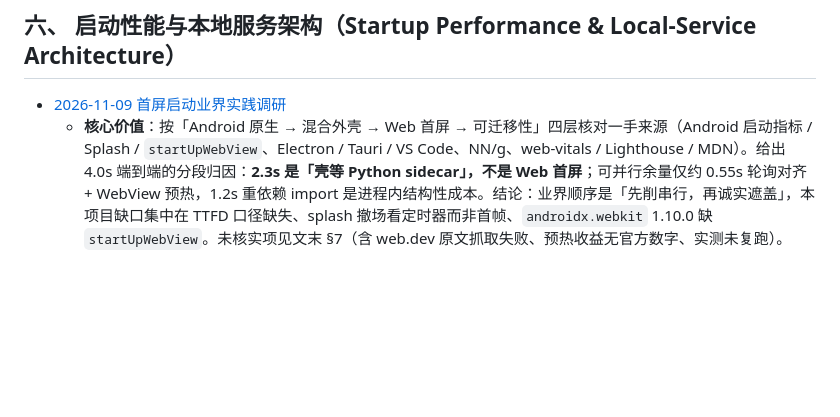
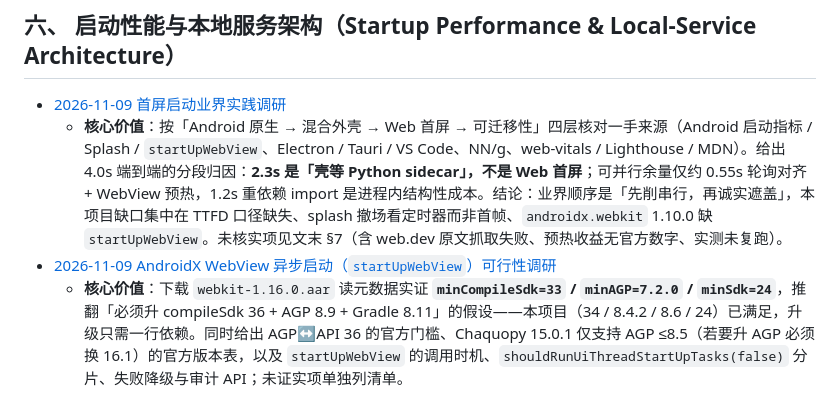
Before and after one commit to ROM4n2/DeLector, a Markdown page: docs/research/README.md, the part around the change. Rendered like a GitHub page; blank space fills up the shorter version.

```diff
--- a/docs/research/README.md
+++ b/docs/research/README.md
@@ -78,3 +78,5 @@
 
 - [2026-11-09 首屏启动业界实践调研](2026-11-09-first-screen-startup-industry-research.md)
   - **核心价值**：按「Android 原生 → 混合外壳 → Web 首屏 → 可迁移性」四层核对一手来源（Android 启动指标 / Splash / `startUpWebView`、Electron / Tauri / VS Code、NN/g、web-vitals / Lighthouse / MDN）。给出 4.0s 端到端的分段归因：**2.3s 是「壳等 Python sidecar」，不是 Web 首屏**；可并行余量仅约 0.55s 轮询对齐 + WebView 预热，1.2s 重依赖 import 是进程内结构性成本。结论：业界顺序是「先削串行，再诚实遮盖」，本项目缺口集中在 TTFD 口径缺失、splash 撤场看定时器而非首帧、`androidx.webkit` 1.10.0 缺 `startUpWebView`。未核实项见文末 §7（含 web.dev 原文抓取失败、预热收益无官方数字、实测未复跑）。
+- [2026-11-09 AndroidX WebView 异步启动（`startUpWebView`）可行性调研](2026-11-09-androidx-webview-startup-research.md)
+  - **核心价值**：下载 `webkit-1.16.0.aar` 读元数据实证 **`minCompileSdk=33` / `minAGP=7.2.0` / `minSdk=24`**，推翻「必须升 compileSdk 36 + AGP 8.9 + Gradle 8.11」的假设——本项目（34 / 8.4.2 / 8.6 / 24）已满足，升级只需一行依赖。同时给出 AGP↔API 36 的官方门槛、Chaquopy 15.0.1 仅支持 AGP ≤8.5（若要升 AGP 必须换 16.1）的官方版本表，以及 `startUpWebView` 的调用时机、`shouldRunUiThreadStartUpTasks(false)` 分片、失败降级与审计 API；未证实项单独列清单。
```
Also changed, not shown: docs/plans/2026-11-09-androidx-webview-startup-upgrade.md (added, +104 -0 lines), docs/research/2026-11-09-androidx-webview-startup-research.md (added, +147 -0 lines).
